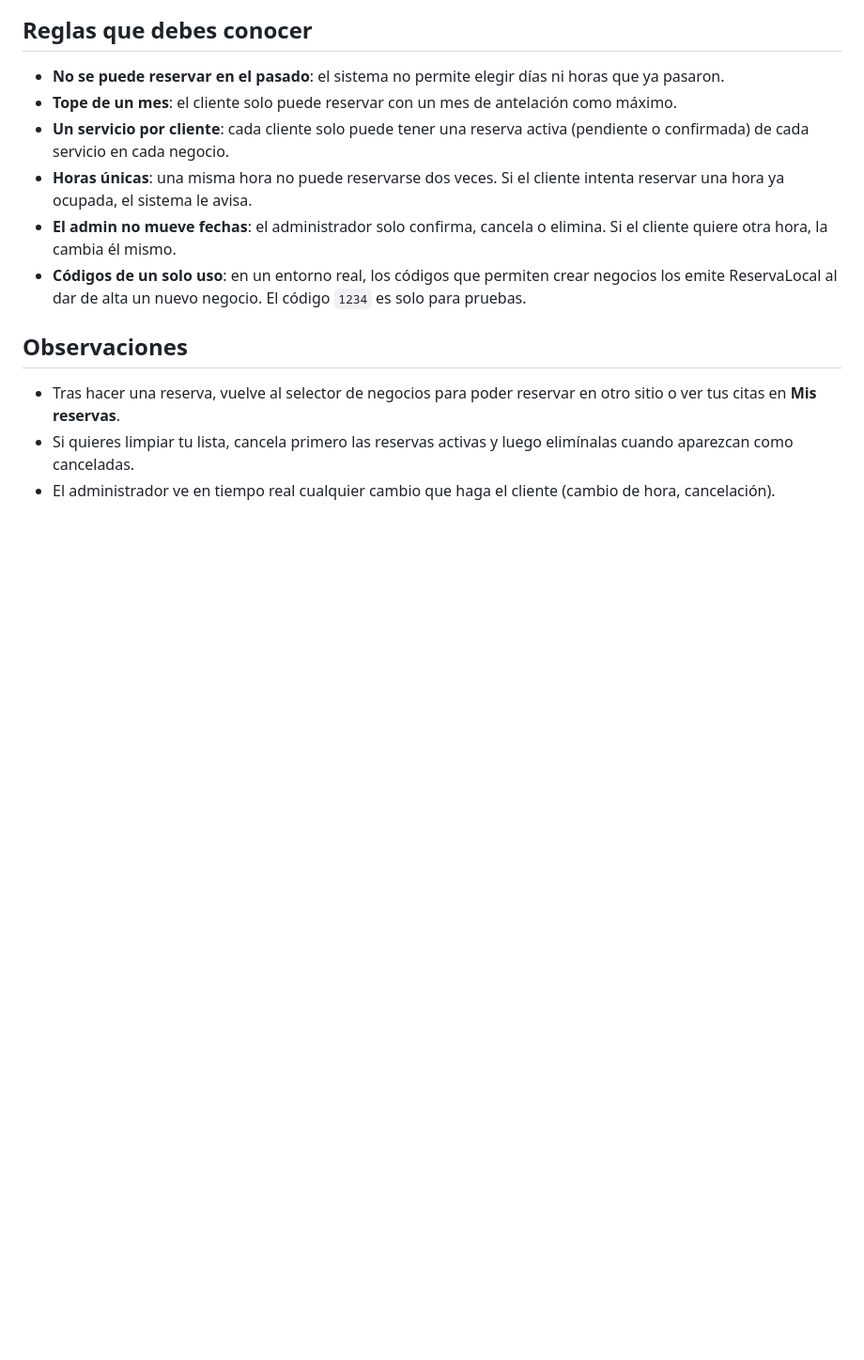
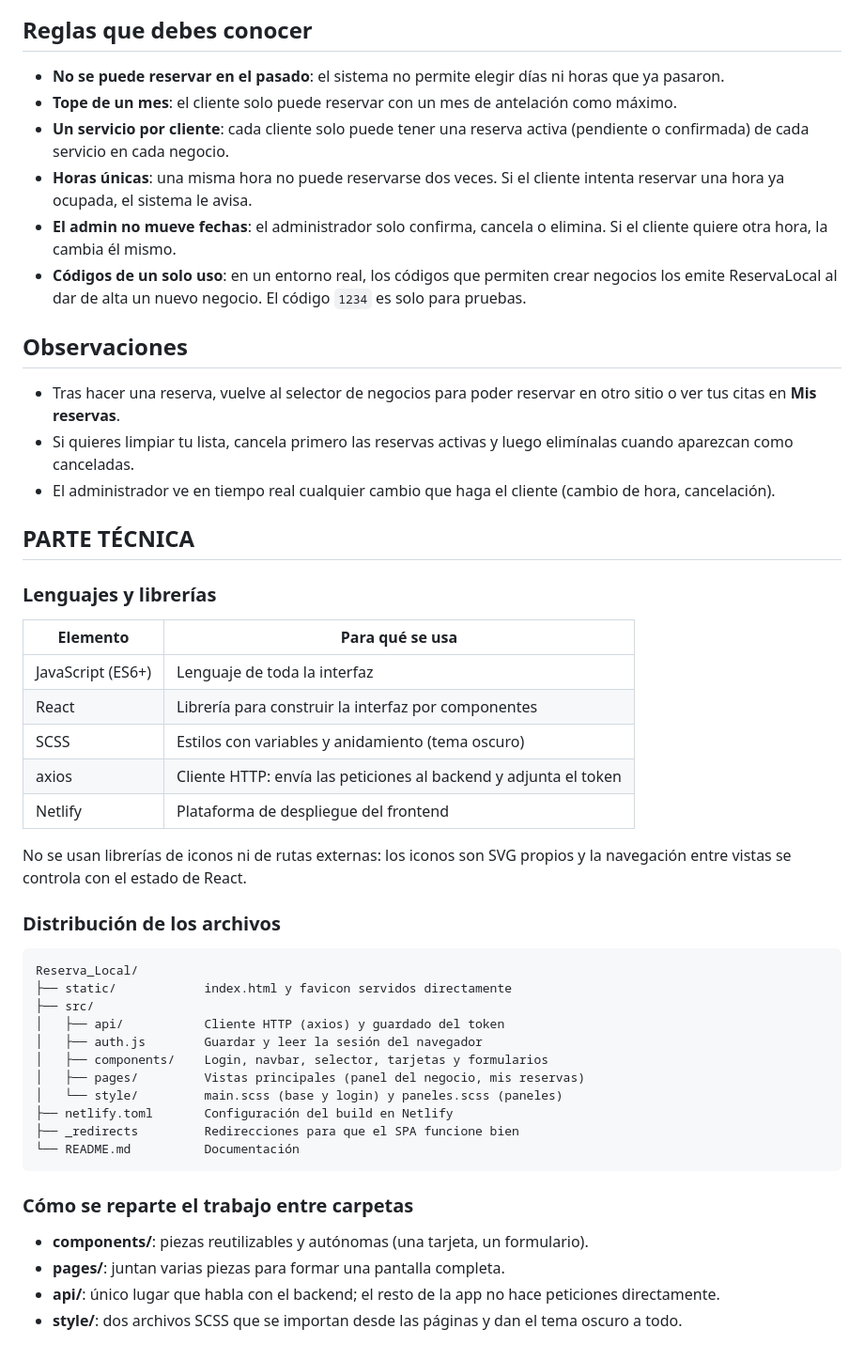
Before and after one commit to JonMena/Proyecto_Final_Reserva_Local_Jon_Mena, a Markdown page: README.md, the part around the change. Shown at 94% size. Rendered like a GitHub page; blank space fills up the shorter version.

Commit message:
Parte tecnica en el README

````diff
--- a/README.md
+++ b/README.md
@@ -165,3 +165,41 @@ En **Perfil del negocio** puedes:
 - Tras hacer una reserva, vuelve al selector de negocios para poder reservar en otro sitio o ver tus citas en **Mis reservas**.
 - Si quieres limpiar tu lista, cancela primero las reservas activas y luego elimínalas cuando aparezcan como canceladas.
 - El administrador ve en tiempo real cualquier cambio que haga el cliente (cambio de hora, cancelación).
+
+## PARTE TÉCNICA
+
+### Lenguajes y librerías
+
+| Elemento | Para qué se usa |
+|---|---|
+| JavaScript (ES6+) | Lenguaje de toda la interfaz |
+| React | Librería para construir la interfaz por componentes |
+| SCSS | Estilos con variables y anidamiento (tema oscuro) |
+| axios | Cliente HTTP: envía las peticiones al backend y adjunta el token |
+| Netlify | Plataforma de despliegue del frontend |
+
+No se usan librerías de iconos ni de rutas externas: los iconos son SVG
+propios y la navegación entre vistas se controla con el estado de React.
+
+### Distribución de los archivos
+
+```
+Reserva_Local/
+├── static/            index.html y favicon servidos directamente
+├── src/
+│   ├── api/           Cliente HTTP (axios) y guardado del token
+│   ├── auth.js        Guardar y leer la sesión del navegador
+│   ├── components/    Login, navbar, selector, tarjetas y formularios
+│   ├── pages/         Vistas principales (panel del negocio, mis reservas)
+│   └── style/         main.scss (base y login) y paneles.scss (paneles)
+├── netlify.toml       Configuración del build en Netlify
+├── _redirects         Redirecciones para que el SPA funcione bien
+└── README.md          Documentación
+```
+
+### Cómo se reparte el trabajo entre carpetas
+
+- **components/**: piezas reutilizables y autónomas (una tarjeta, un formulario).
+- **pages/**: juntan varias piezas para formar una pantalla completa.
+- **api/**: único lugar que habla con el backend; el resto de la app no hace peticiones directamente.
+- **style/**: dos archivos SCSS que se importan desde las páginas y dan el tema oscuro a todo.
````
